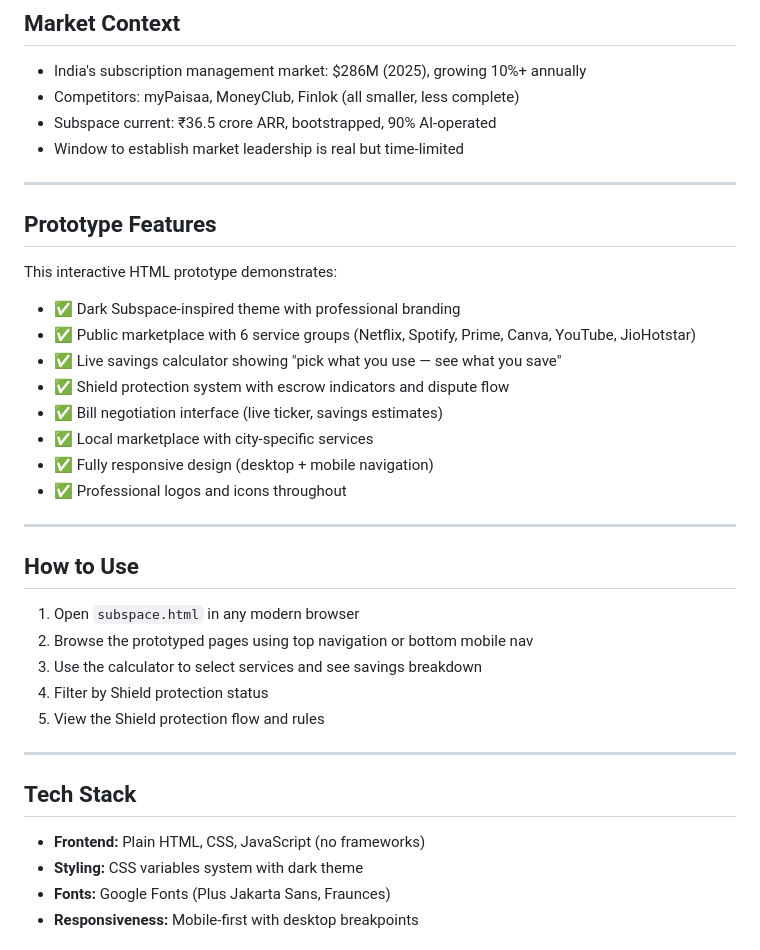
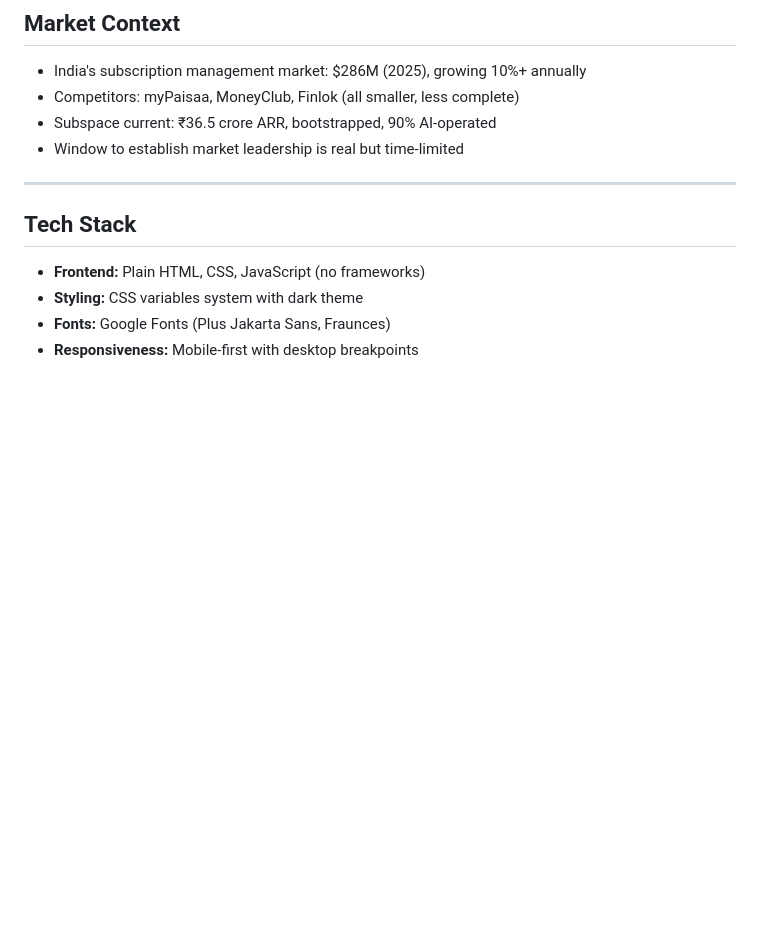
Before and after one commit to Gunjannnn30/subspace_money_prototype, a Markdown page: README.md, the part around the change. Rendered like a GitHub page; blank space fills up the shorter version.

Commit message:
Final Commit
Updated README

```diff
--- a/README.md
+++ b/README.md
@@ -99,29 +99,6 @@ This is a **product analysis and interactive prototype** of Subspace.money, Indi
 
 ---
 
-## Prototype Features
-
-This interactive HTML prototype demonstrates:
-- ✅ Dark Subspace-inspired theme with professional branding
-- ✅ Public marketplace with 6 service groups (Netflix, Spotify, Prime, Canva, YouTube, JioHotstar)
-- ✅ Live savings calculator showing "pick what you use — see what you save"
-- ✅ Shield protection system with escrow indicators and dispute flow
-- ✅ Bill negotiation interface (live ticker, savings estimates)
-- ✅ Local marketplace with city-specific services
-- ✅ Fully responsive design (desktop + mobile navigation)
-- ✅ Professional logos and icons throughout
-
----
-
-## How to Use
-
-1. Open `subspace.html` in any modern browser
-2. Browse the prototyped pages using top navigation or bottom mobile nav
-3. Use the calculator to select services and see savings breakdown
-4. Filter by Shield protection status
-5. View the Shield protection flow and rules
-
----
 
 ## Tech Stack
 
```
